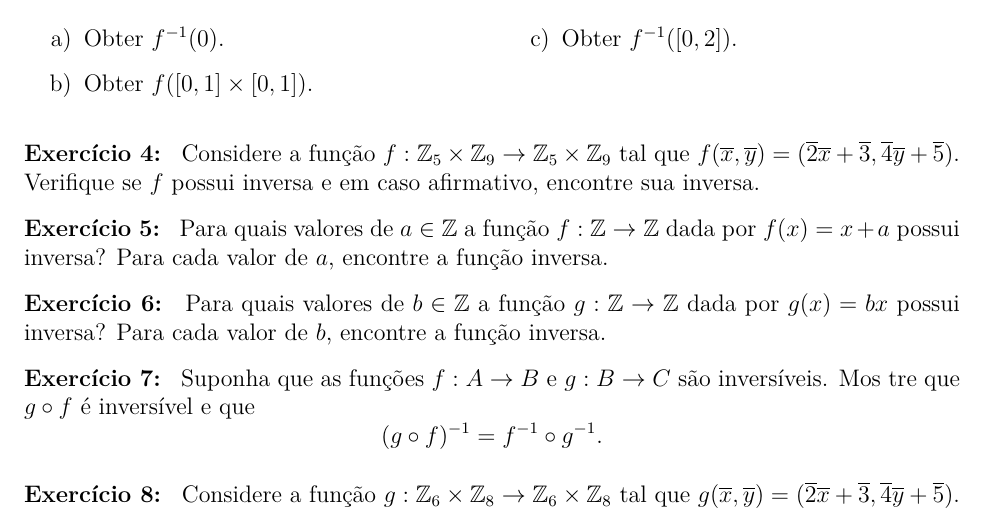
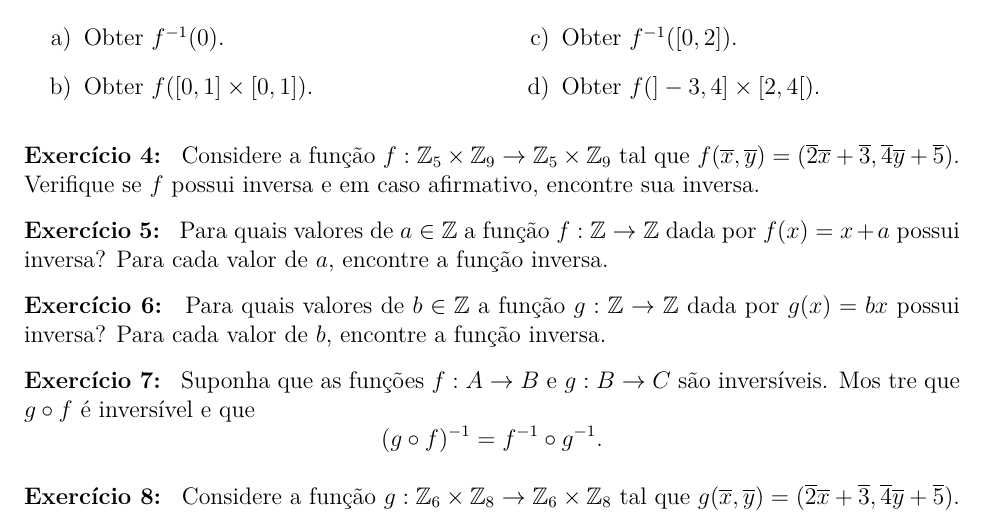
Before and after one commit to jfreitasunb/Algebra-1, a LaTeX problem sheet (listas/lista_semana_07.tex): part of page 2 of 4, cut so that both start at the same text. Compiled offline with XeLaTeX.

Commit message:
Mais um caso.

```diff
--- a/listas/lista_semana_07.tex
+++ b/listas/lista_semana_07.tex
@@ -117,6 +117,8 @@
             \item Obter $f([0,1]\times [0,1])$.
 
             \item Obter $f^{-1}([0,2])$.
+
+            \item Obter $f(]-3,4]\times [2,4[)$.
         \end{enumerate}
     \end{multicols}
 
```
